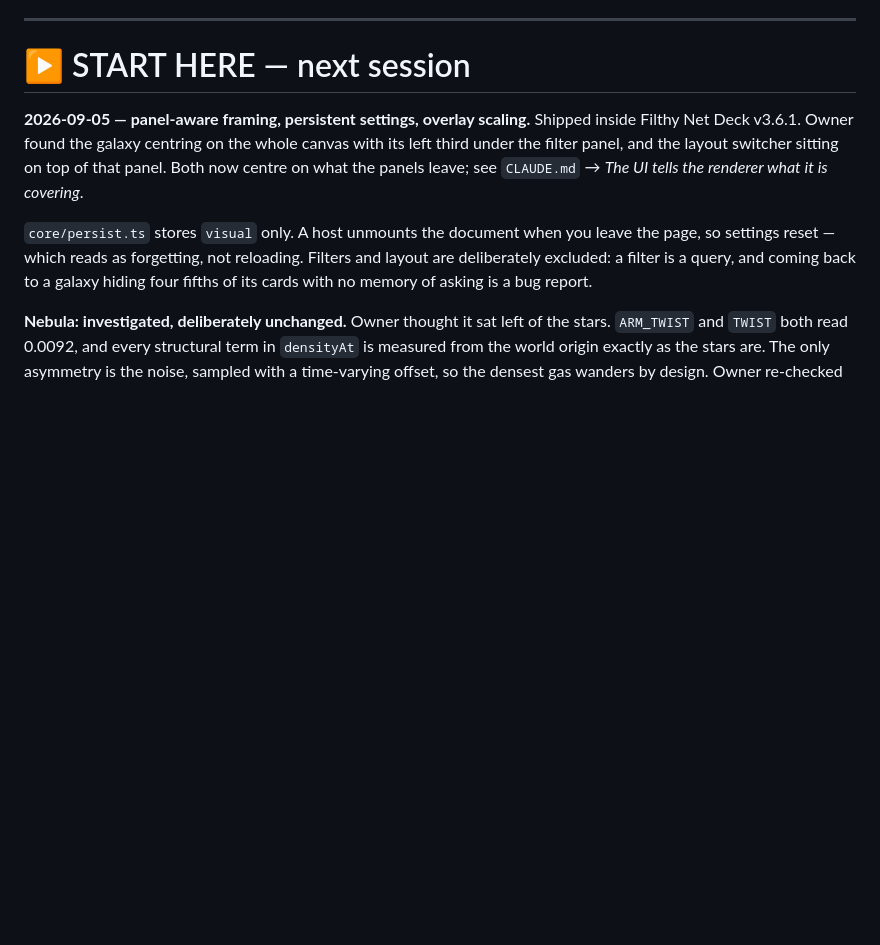
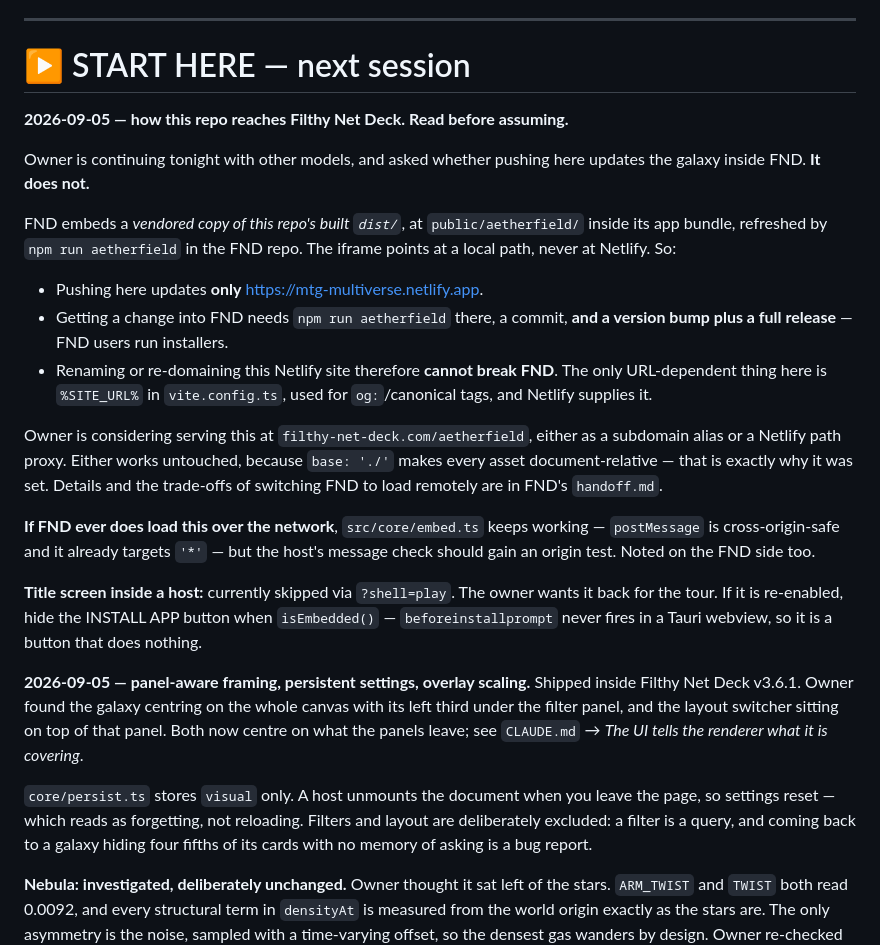
Before and after one commit to L0nE-F0x/MTG-Multiverse, a Markdown page: handoff.md, the part around the change. GitHub-like rendering; blank space fills up the shorter version.

Commit message:
docs: record that FND embeds a vendored build, not this URL
Owner asked whether pushing here updates the galaxy inside Filthy Net Deck.
It does not, and the answer is not guessable from this repo alone — the
embed is a copy of dist/ baked into FND's installer. Recording it here so
the next session does not push a fix and wonder why the app never changes,
and so nobody worries that re-domaining this site would break the app.

Co-Authored-By: Claude Opus 5 <noreply@anthropic.com>
Claude-Session: https://claude.ai/code/session_01TWyu4erK5otKmQr3CEgaPE

```diff
--- a/handoff.md
+++ b/handoff.md
@@ -12,6 +12,37 @@ Architecture notes live in `CLAUDE.md`. This file is only the live todo.
 ---
 
 # ▶ START HERE — next session
+
+**2026-09-05 — how this repo reaches Filthy Net Deck. Read before assuming.**
+
+Owner is continuing tonight with other models, and asked whether pushing here
+updates the galaxy inside FND. **It does not.**
+
+FND embeds a *vendored copy of this repo's built `dist/`*, at
+`public/aetherfield/` inside its app bundle, refreshed by `npm run aetherfield`
+in the FND repo. The iframe points at a local path, never at Netlify. So:
+
+- Pushing here updates **only** https://mtg-multiverse.netlify.app.
+- Getting a change into FND needs `npm run aetherfield` there, a commit, **and
+  a version bump plus a full release** — FND users run installers.
+- Renaming or re-domaining this Netlify site therefore **cannot break FND**.
+  The only URL-dependent thing here is `%SITE_URL%` in `vite.config.ts`, used
+  for `og:`/canonical tags, and Netlify supplies it.
+
+Owner is considering serving this at `filthy-net-deck.com/aetherfield`, either
+as a subdomain alias or a Netlify path proxy. Either works untouched, because
+`base: './'` makes every asset document-relative — that is exactly why it was
+set. Details and the trade-offs of switching FND to load remotely are in FND's
+`handoff.md`.
+
+**If FND ever does load this over the network**, `src/core/embed.ts` keeps
+working — `postMessage` is cross-origin-safe and it already targets `'*'` — but
+the host's message check should gain an origin test. Noted on the FND side too.
+
+**Title screen inside a host:** currently skipped via `?shell=play`. The owner
+wants it back for the tour. If it is re-enabled, hide the INSTALL APP button
+when `isEmbedded()` — `beforeinstallprompt` never fires in a Tauri webview, so
+it is a button that does nothing.
 
 **2026-09-05 — panel-aware framing, persistent settings, overlay scaling.**
 Shipped inside Filthy Net Deck v3.6.1. Owner found the galaxy centring on the
```
